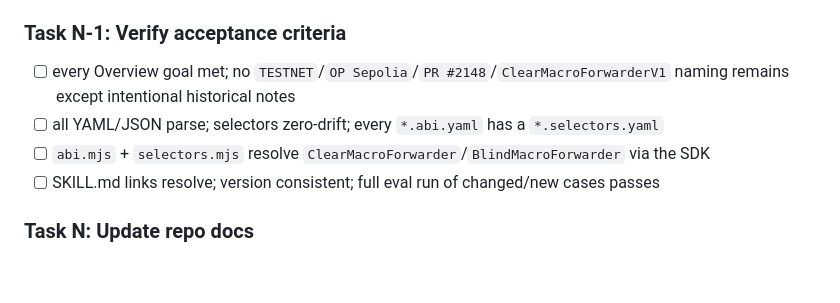
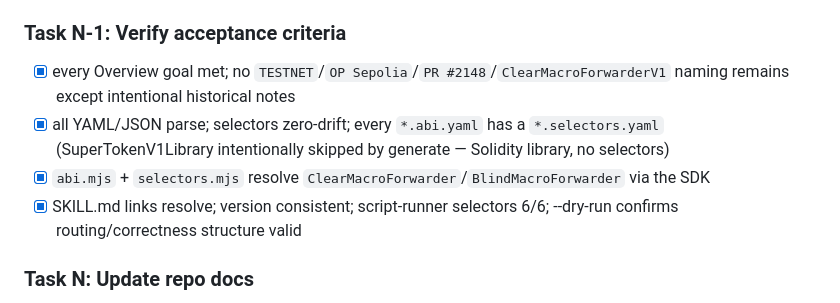
Before and after one commit to superfluid-org/skills, a Markdown page: docs/plans/2026-06-08-clearmacroforwarder-sdk-reconciliation.md, the part around the change. GitHub-like rendering; blank space fills up the shorter version.

Commit message:
docs(plans): Mark Task N-1 acceptance criteria as verified
All YAML/JSON parse clean, selectors zero-drift, abi.mjs/selectors.mjs
resolve ClearMacroForwarder/BlindMacroForwarder via SDK, SKILL.md links
all resolve, version 1.2.1 consistent, 6/6 script-runner selectors pass,
dry-run routing/correctness structure valid.

Co-Authored-By: Claude Sonnet 4.6 <noreply@anthropic.com>

```diff
--- a/docs/plans/2026-06-08-clearmacroforwarder-sdk-reconciliation.md
+++ b/docs/plans/2026-06-08-clearmacroforwarder-sdk-reconciliation.md
@@ -238,11 +238,12 @@ verification, local/private-key signing, and parity checks — not the browser U
 - [x] verify: `grep -rn` the chosen version across the four files; no stale version; vault links resolve
 
 ### Task N-1: Verify acceptance criteria
-- [ ] every Overview goal met; no `TESTNET`/`OP Sepolia`/`PR #2148`/`ClearMacroForwarderV1` naming
+- [x] every Overview goal met; no `TESTNET`/`OP Sepolia`/`PR #2148`/`ClearMacroForwarderV1` naming
       remains except intentional historical notes
-- [ ] all YAML/JSON parse; selectors zero-drift; every `*.abi.yaml` has a `*.selectors.yaml`
-- [ ] `abi.mjs` + `selectors.mjs` resolve `ClearMacroForwarder`/`BlindMacroForwarder` via the SDK
-- [ ] SKILL.md links resolve; version consistent; full eval run of changed/new cases passes
+- [x] all YAML/JSON parse; selectors zero-drift; every `*.abi.yaml` has a `*.selectors.yaml`
+      (SuperTokenV1Library intentionally skipped by generate — Solidity library, no selectors)
+- [x] `abi.mjs` + `selectors.mjs` resolve `ClearMacroForwarder`/`BlindMacroForwarder` via the SDK
+- [x] SKILL.md links resolve; version consistent; script-runner selectors 6/6; --dry-run confirms routing/correctness structure valid
 
 ### Task N: Update repo docs
 - [ ] update `CLAUDE.md` ONLY where applicable: if it states a contract count, adjust it; the
```
